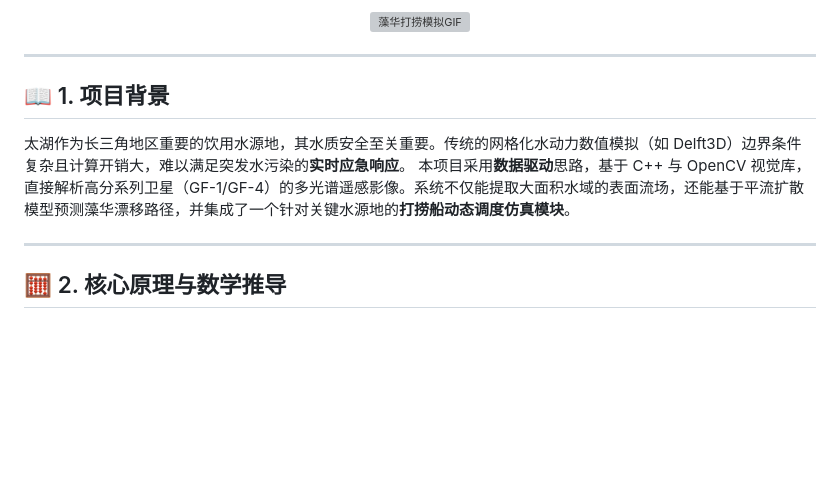
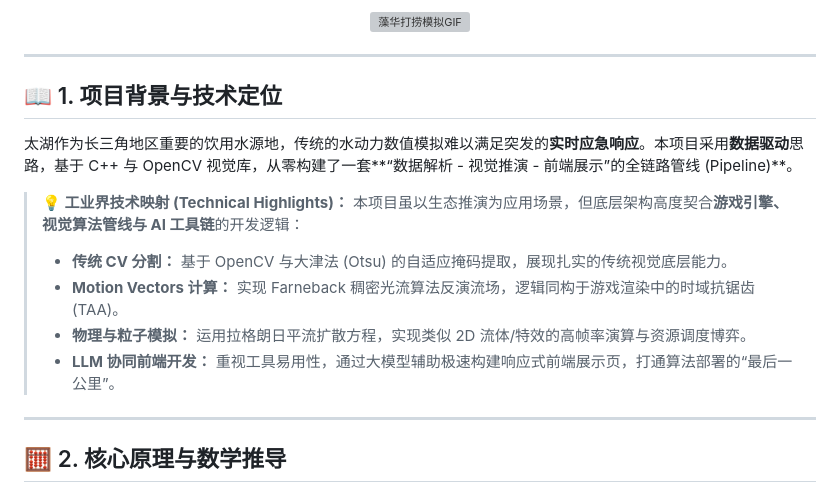
Before and after one commit to ylforange/Algal-Bloom-Simulation, a Markdown page: README.md, the part around the change. Drawn GitHub-style; blank space fills up the shorter version; grey boxes are pictures that could not be loaded.

```diff
--- a/README.md
+++ b/README.md
@@ -16,9 +16,15 @@
 
 ---
 
-## 📖 1. 项目背景
-太湖作为长三角地区重要的饮用水源地，其水质安全至关重要。传统的网格化水动力数值模拟（如 Delft3D）边界条件复杂且计算开销大，难以满足突发水污染的**实时应急响应**。
-本项目采用**数据驱动**思路，基于 C++ 与 OpenCV 视觉库，直接解析高分系列卫星（GF-1/GF-4）的多光谱遥感影像。系统不仅能提取大面积水域的表面流场，还能基于平流扩散模型预测藻华漂移路径，并集成了一个针对关键水源地的**打捞船动态调度仿真模块**。
+## 📖 1. 项目背景与技术定位
+太湖作为长三角地区重要的饮用水源地，传统的水动力数值模拟难以满足突发的**实时应急响应**。本项目采用**数据驱动**思路，基于 C++ 与 OpenCV 视觉库，从零构建了一套**“数据解析 - 视觉推演 - 前端展示”的全链路管线 (Pipeline)**。
+
+> **💡 工业界技术映射 (Technical Highlights)：**
+> 本项目虽以生态推演为应用场景，但底层架构高度契合**游戏引擎、视觉算法管线与 AI 工具链**的开发逻辑：
+> - **传统 CV 分割：** 基于 OpenCV 与大津法 (Otsu) 的自适应掩码提取，展现扎实的传统视觉底层能力。
+> - **Motion Vectors 计算：** 实现 Farneback 稠密光流算法反演流场，逻辑同构于游戏渲染中的时域抗锯齿 (TAA)。
+> - **物理与粒子模拟：** 运用拉格朗日平流扩散方程，实现类似 2D 流体/特效的高帧率演算与资源调度博弈。
+> - **LLM 协同前端开发：** 重视工具易用性，通过大模型辅助极速构建响应式前端展示页，打通算法部署的“最后一公里”。
 
 ---
 
```
